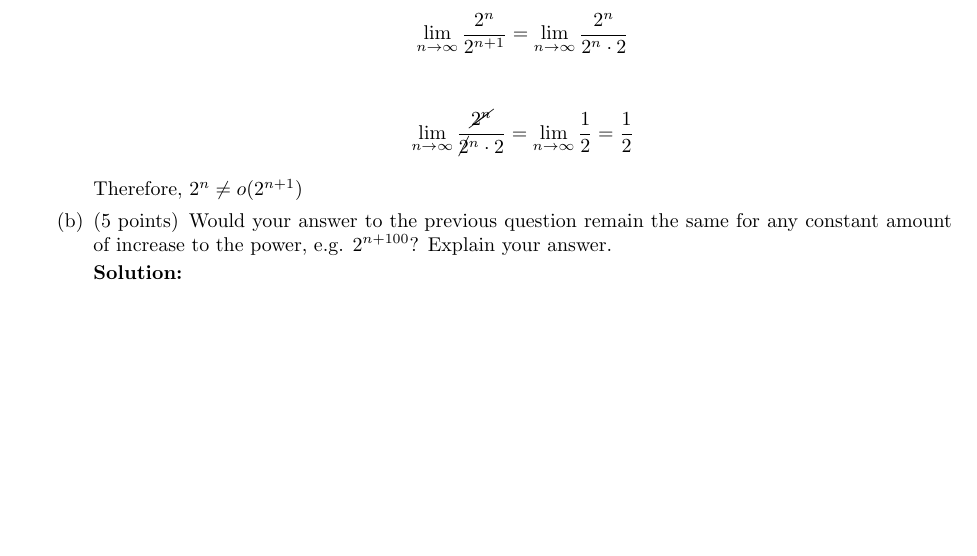
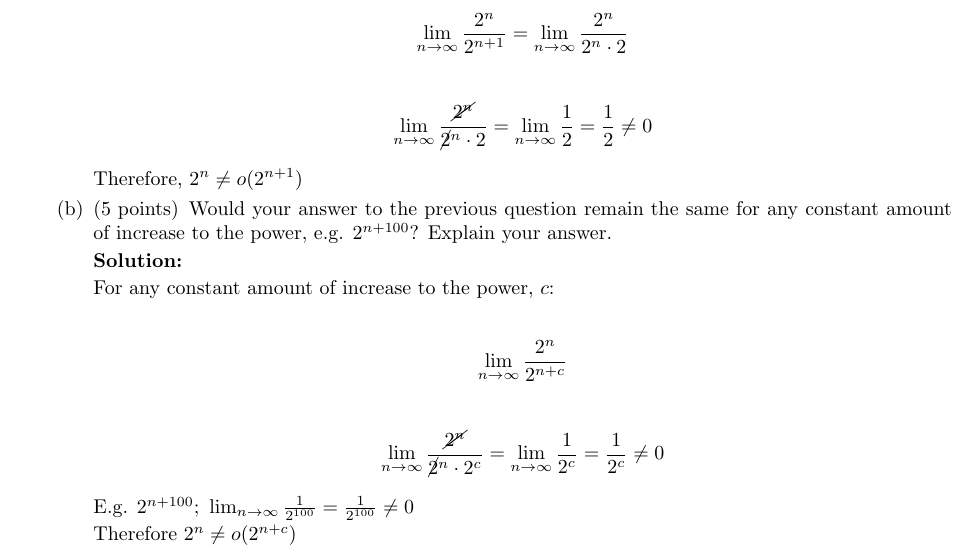
Before and after one commit to kalabyebeltal/cs260_latex_projects, a LaTeX problem sheet (wa_1_template.tex): part of page 6 of 6, cut so that both start at the same text, the shorter picture padded with empty space. Compiled offline with pdfLaTeX.

Commit message:
completed v1 (uncompiled)

```diff
--- a/wa_1_template.tex
+++ b/wa_1_template.tex
@@ -387,7 +387,7 @@ Therefore, $a^n \neq o(b^n)\  when; \ a >= b$
 
 \begin{align*} \lim_{n \to \infty} \frac{2^n}{2^{n+1}} = \lim_{n \to \infty}\frac{2^n}{2^n \cdot 2} \end{align*}
 
-\begin{align*} \lim_{n \to \infty}\frac{\cancel{2^n}}{{\cancel 2^n} \cdot 2} = \lim_{n \to \infty} \frac12 = \frac12 \end{align*}
+\begin{align*} \lim_{n \to \infty}\frac{\cancel{2^n}}{{\cancel 2^n} \cdot 2} = \lim_{n \to \infty} \frac12 = \frac12 \neq 0\end{align*}
 
 Therefore, $2^n \neq o(2^{n+1})$
 
@@ -396,6 +396,17 @@ Therefore, $2^n \neq o(2^{n+1})$
 \part[5] Would your answer to the previous question remain the same for any constant amount of increase to the power, e.g. $2^{n+100}$? Explain your answer.
 
 \textbf{Solution:}
+
+For any constant amount of increase to the power, $c$:
+
+
+\begin{align*} \lim_{n \to \infty} \frac{2^n}{2^{n+c}} \end{align*}
+
+\begin{align*} \lim_{n \to \infty}\frac{\cancel{2^n}}{{\cancel 2^n} \cdot 2^c} = \lim_{n \to \infty} \frac{1}{2^c} = \frac{1}{2^c} \neq 0\end{align*}
+
+E.g. $2^{n+100}; \ \lim_{n \to \infty} \frac{1}{2^{100}} = \frac{1}{2^{100}} \neq 0$
+
+Therefore $2^n \neq o(2^{n+c})$
 
 %
 
```
